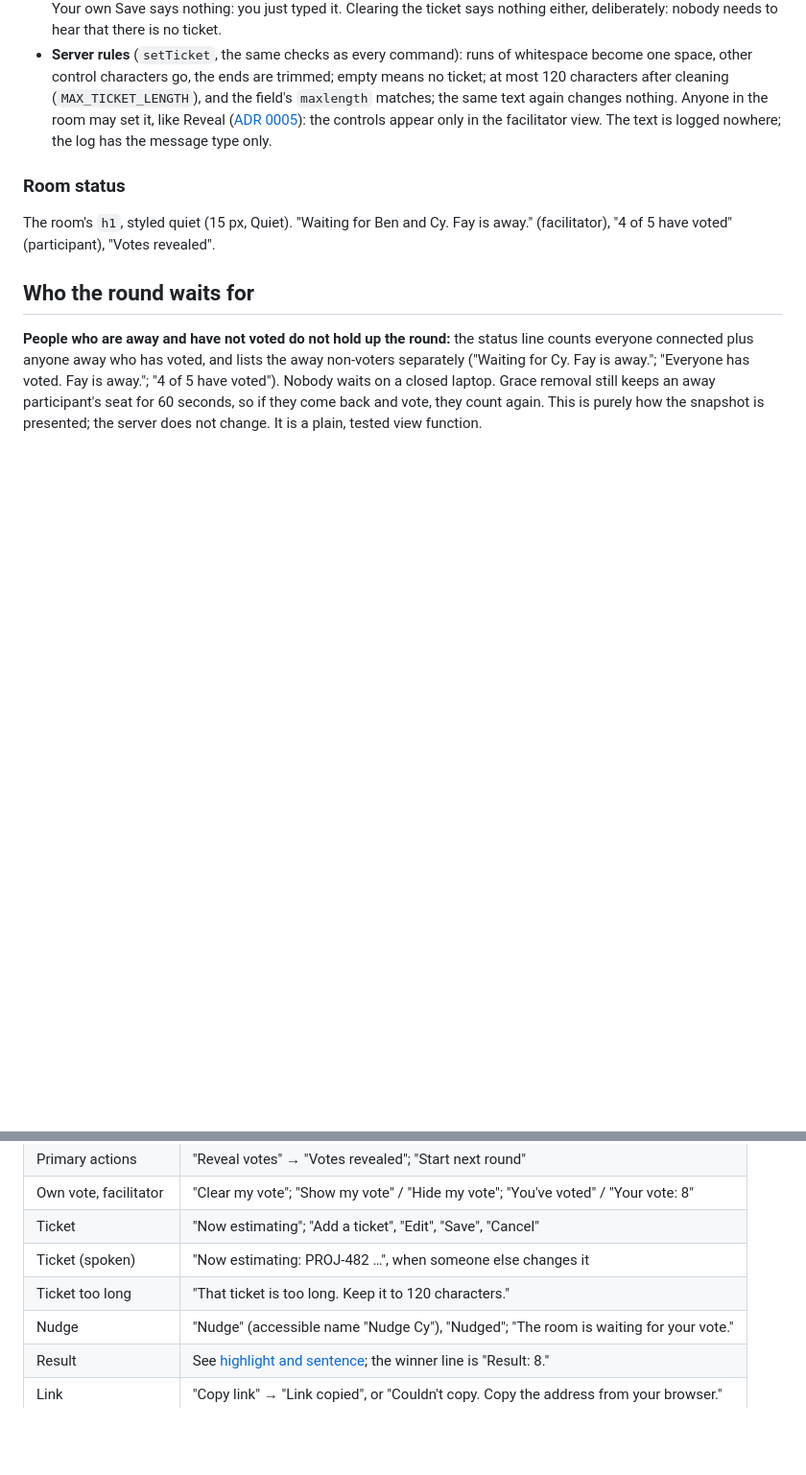
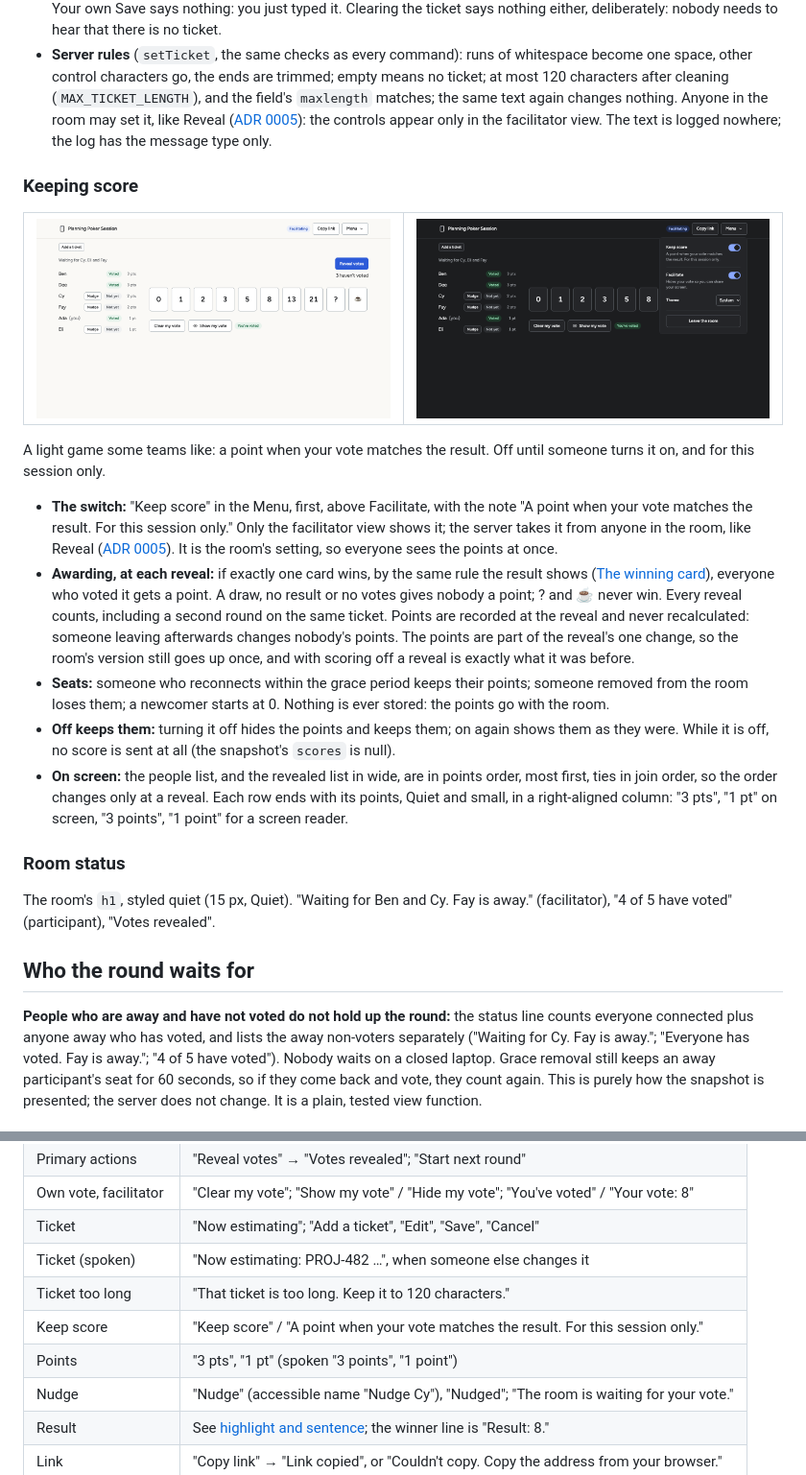
Before and after one commit to ekutnik/planning-poker, a Markdown page: docs/design.md, 2 parts joined by grey strips. Shown at 96% size. Drawn GitHub-style; pictures changed too: docs/design/score-facilitator-wide-light.png (added), docs/design/score-menu-wide-dark.png (added); blank space fills up the shorter version.

```diff
--- a/docs/design.md
+++ b/docs/design.md
@@ -200,6 +200,18 @@ What the room is estimating, above the round, so nobody has to ask "which one ar
 - **Said once when someone else changes it,** through the room's polite live region: "Now estimating: PROJ-482 …". Your own Save says nothing: you just typed it. Clearing the ticket says nothing either, deliberately: nobody needs to hear that there is no ticket.
 - **Server rules** (`setTicket`, the same checks as every command): runs of whitespace become one space, other control characters go, the ends are trimmed; empty means no ticket; at most 120 characters after cleaning (`MAX_TICKET_LENGTH`), and the field's `maxlength` matches; the same text again changes nothing. Anyone in the room may set it, like Reveal ([ADR 0005](decisions/0005-anyone-can-reveal.md)): the controls appear only in the facilitator view. The text is logged nowhere; the log has the message type only.
 
+### Keeping score
+
+<table><tr><td><img src="design/score-facilitator-wide-light.png" alt="Keep score on: the people list in points order, Ben and Dee with 3 pts, Cy and Fay with 2, Ada and Eli with 1 pt, each after the person's pill, light theme" /></td><td><img src="design/score-menu-wide-dark.png" alt="The Menu open in the facilitator view: Keep score, switched on, with its description, above Facilitate, Theme and Leave the room, dark theme" /></td></tr></table>
+
+A light game some teams like: a point when your vote matches the result. Off until someone turns it on, and for this session only.
+
+- **The switch:** "Keep score" in the Menu, first, above Facilitate, with the note "A point when your vote matches the result. For this session only." Only the facilitator view shows it; the server takes it from anyone in the room, like Reveal ([ADR 0005](decisions/0005-anyone-can-reveal.md)). It is the room's setting, so everyone sees the points at once.
+- **Awarding, at each reveal:** if exactly one card wins, by the same rule the result shows ([The winning card](#the-winning-card)), everyone who voted it gets a point. A draw, no result or no votes gives nobody a point; ? and ☕ never win. Every reveal counts, including a second round on the same ticket. Points are recorded at the reveal and never recalculated: someone leaving afterwards changes nobody's points. The points are part of the reveal's one change, so the room's version still goes up once, and with scoring off a reveal is exactly what it was before.
+- **Seats:** someone who reconnects within the grace period keeps their points; someone removed from the room loses them; a newcomer starts at 0. Nothing is ever stored: the points go with the room.
+- **Off keeps them:** turning it off hides the points and keeps them; on again shows them as they were. While it is off, no score is sent at all (the snapshot's `scores` is null).
+- **On screen:** the people list, and the revealed list in wide, are in points order, most first, ties in join order, so the order changes only at a reveal. Each row ends with its points, Quiet and small, in a right-aligned column: "3 pts", "1 pt" on screen, "3 points", "1 point" for a screen reader.
+
 ### Room status
 
 The room's `h1`, styled quiet (15 px, Quiet). "Waiting for Ben and Cy. Fay is away." (facilitator), "4 of 5 have voted" (participant), "Votes revealed".
@@ -386,6 +398,8 @@ Each action keeps one name through the whole flow. The rules, checked by `copy.t
 | Ticket                | "Now estimating"; "Add a ticket", "Edit", "Save", "Cancel"                             |
 | Ticket (spoken)       | "Now estimating: PROJ-482 …", when someone else changes it                             |
 | Ticket too long       | "That ticket is too long. Keep it to 120 characters."                                  |
+| Keep score            | "Keep score" / "A point when your vote matches the result. For this session only."     |
+| Points                | "3 pts", "1 pt" (spoken "3 points", "1 point")                                         |
 | Nudge                 | "Nudge" (accessible name "Nudge Cy"), "Nudged"; "The room is waiting for your vote."   |
 | Result                | See [highlight and sentence](#highlight-and-sentence); the winner line is "Result: 8." |
 | Link                  | "Copy link" → "Link copied", or "Couldn't copy. Copy the address from your browser."   |
```
Also changed, not shown: README.md (+2 -1 lines), docs/design/score-facilitator-wide-dark.png (added), docs/design/score-menu-wide-light.png (added).
